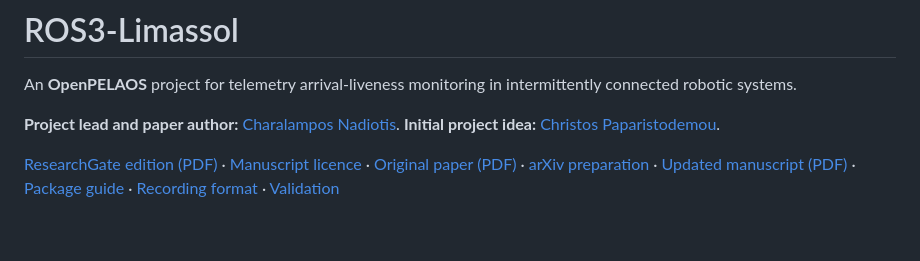
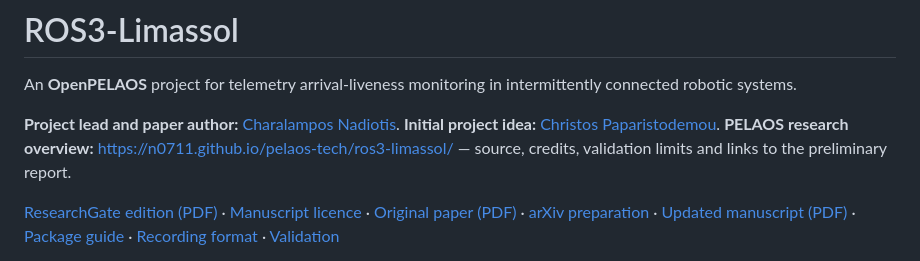
Before and after one commit to n0711/ROS3-Limassol, a Markdown page: README.md, the part around the change. Rendered like a GitHub page; blank space fills up the shorter version.

Commit message:
docs: link new PELAOS ROS3 research overview

```diff
--- a/README.md
+++ b/README.md
@@ -4,6 +4,7 @@ An **OpenPELAOS** project for telemetry arrival-liveness monitoring in intermitt
 
 **Project lead and paper author:** [Charalampos Nadiotis](https://github.com/n0711).
 **Initial project idea:** [Christos Paparistodemou](https://www.researchgate.net/profile/Christos-Paparistodemou).
+**PELAOS research overview:** https://n0711.github.io/pelaos-tech/ros3-limassol/ — source, credits, validation limits and links to the preliminary report.
 
 [ResearchGate edition (PDF)](docs/papers/ROS3_Limassol_ResearchGate_No_Military_Use.pdf) · [Manuscript licence](docs/papers/MANUSCRIPT_LICENCE.md) · [Original paper (PDF)](docs/papers/ROS3_Limassol_OpenPELAOS_A4.pdf) · [arXiv preparation](docs/papers/ARXIV.md) · [Updated manuscript (PDF)](docs/papers/ROS3_Limassol_arxiv_preparation.pdf) · [Package guide](robotics/ros3_limassol/README.md) · [Recording format](robotics/ros3_limassol/docs/RECORDING.md) · [Validation](robotics/ros3_limassol/docs/VALIDATION.md)
 
```
